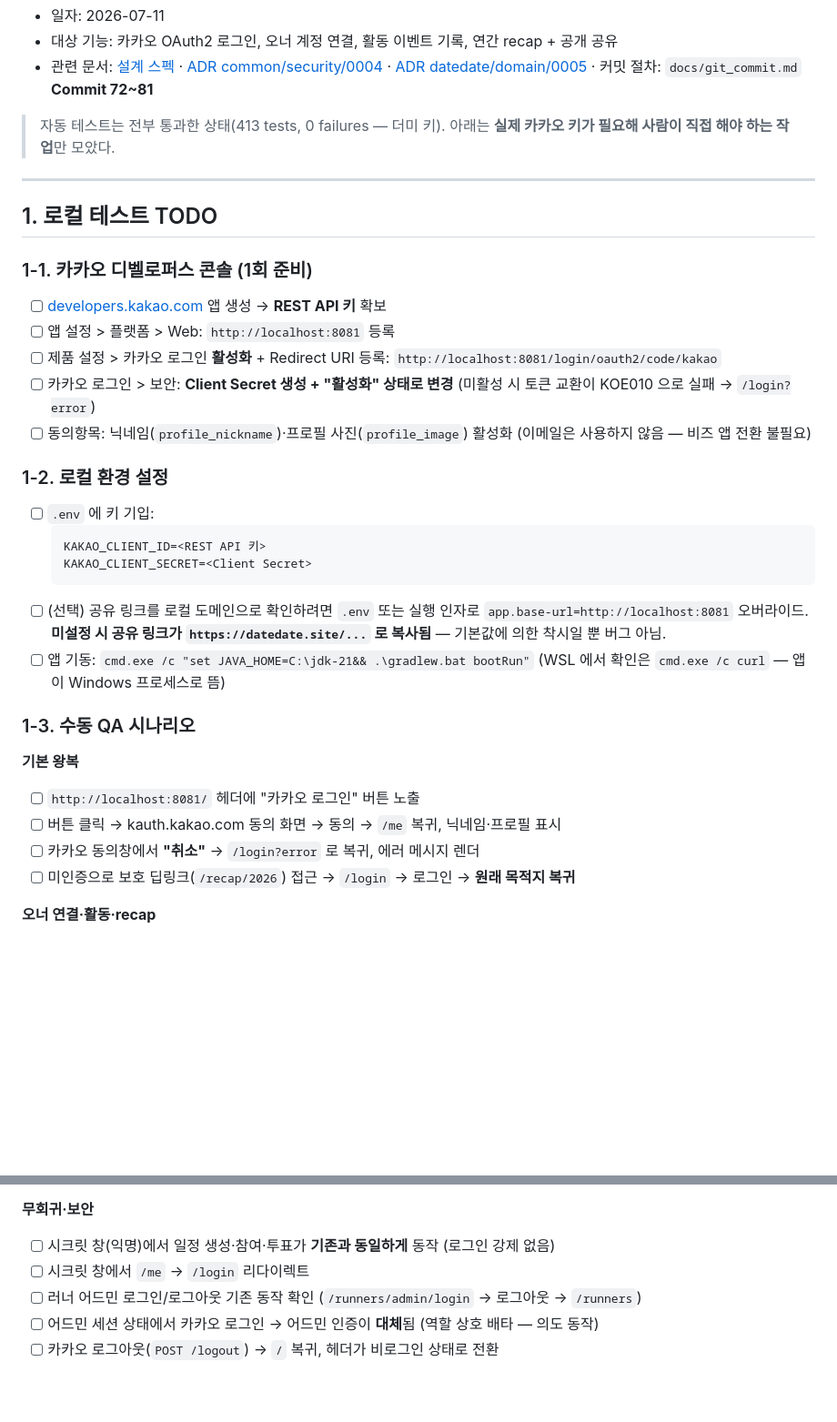
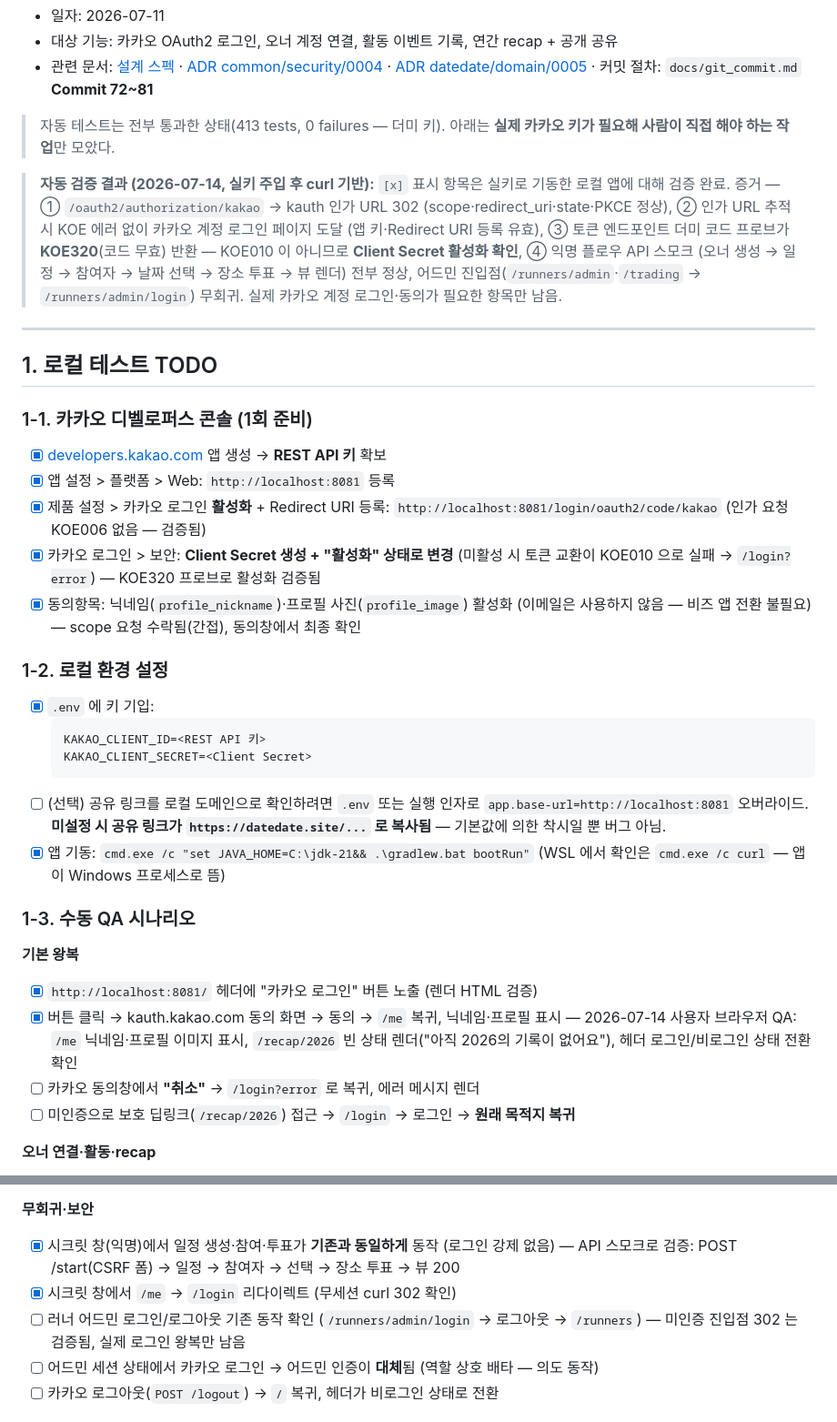
Before and after one commit to singingsandhill/calendar, a Markdown page: docs/kakao-login-recap-checklist.md, 2 parts joined by grey strips. Shown at 91% size. Rendered like a GitHub page; blank space fills up the shorter version.

Commit message:
docs(datedate): 카카오 실키 로컬 검증 결과 체크리스트 반영
실키 주입 후 검증 완료 항목 [x] 처리. ① curl 기반: 콘솔 준비 5종(인가 요청 KOE006 무발생 → Redirect URI 등록 유효, 토큰 프로브 오답 시크릿 KOE010 vs 실제 시크릿 KOE320 대조로 Client Secret 유효·활성 확정, scope 수락), .env 키·기동, 헤더 카카오 버튼 노출, 익명 플로우 API 스모크(POST /start CSRF 폼 → 일정 → 참여자 → 날짜 선택 → 장소 투표 → 뷰 렌더), 무세션 /me→/login 302, 어드민 진입점(/runners/admin·/trading → /runners/admin/login) 무회귀. ② 사용자 브라우저 QA: 카카오 동의 → /me 닉네임·프로필 이미지 표시, /recap/2026 빈 상태 렌더, 헤더 로그인/비로그인 전환. 검증 증거 요약 블록 추가. 데이터 필요 시나리오(오너 연결·recap 수치·공유 링크·en)와 동의 취소·딥링크 복귀·로그아웃 왕복만 미체크로 남김. 코드 무변경 — 문서만.

````diff
--- a/docs/kakao-login-recap-checklist.md
+++ b/docs/kakao-login-recap-checklist.md
@@ -10,24 +10,33 @@
 > 자동 테스트는 전부 통과한 상태(413 tests, 0 failures — 더미 키). 아래는 **실제
 > 카카오 키가 필요해 사람이 직접 해야 하는 작업**만 모았다.
 
+> **자동 검증 결과 (2026-07-14, 실키 주입 후 curl 기반):** `[x]` 표시 항목은 실키로
+> 기동한 로컬 앱에 대해 검증 완료. 증거 — ① `/oauth2/authorization/kakao` → kauth
+> 인가 URL 302 (scope·redirect_uri·state·PKCE 정상), ② 인가 URL 추적 시 KOE 에러 없이
+> 카카오 계정 로그인 페이지 도달 (앱 키·Redirect URI 등록 유효), ③ 토큰 엔드포인트
+> 더미 코드 프로브가 **KOE320**(코드 무효) 반환 — KOE010 이 아니므로 **Client Secret
+> 활성화 확인**, ④ 익명 플로우 API 스모크 (오너 생성 → 일정 → 참여자 → 날짜 선택 →
+> 장소 투표 → 뷰 렌더) 전부 정상, 어드민 진입점(`/runners/admin`·`/trading` →
+> `/runners/admin/login`) 무회귀. 실제 카카오 계정 로그인·동의가 필요한 항목만 남음.
+
 ---
 
 ## 1. 로컬 테스트 TODO
 
 ### 1-1. 카카오 디벨로퍼스 콘솔 (1회 준비)
 
-- [ ] [developers.kakao.com](https://developers.kakao.com) 앱 생성 → **REST API 키** 확보
-- [ ] 앱 설정 > 플랫폼 > Web: `http://localhost:8081` 등록
-- [ ] 제품 설정 > 카카오 로그인 **활성화** + Redirect URI 등록:
-      `http://localhost:8081/login/oauth2/code/kakao`
-- [ ] 카카오 로그인 > 보안: **Client Secret 생성 + "활성화" 상태로 변경**
-      (미활성 시 토큰 교환이 KOE010 으로 실패 → `/login?error`)
-- [ ] 동의항목: 닉네임(`profile_nickname`)·프로필 사진(`profile_image`) 활성화
-      (이메일은 사용하지 않음 — 비즈 앱 전환 불필요)
+- [x] [developers.kakao.com](https://developers.kakao.com) 앱 생성 → **REST API 키** 확보
+- [x] 앱 설정 > 플랫폼 > Web: `http://localhost:8081` 등록
+- [x] 제품 설정 > 카카오 로그인 **활성화** + Redirect URI 등록:
+      `http://localhost:8081/login/oauth2/code/kakao` (인가 요청 KOE006 없음 — 검증됨)
+- [x] 카카오 로그인 > 보안: **Client Secret 생성 + "활성화" 상태로 변경**
+      (미활성 시 토큰 교환이 KOE010 으로 실패 → `/login?error`) — KOE320 프로브로 활성화 검증됨
+- [x] 동의항목: 닉네임(`profile_nickname`)·프로필 사진(`profile_image`) 활성화
+      (이메일은 사용하지 않음 — 비즈 앱 전환 불필요) — scope 요청 수락됨(간접), 동의창에서 최종 확인
 
 ### 1-2. 로컬 환경 설정
 
-- [ ] `.env` 에 키 기입:
+- [x] `.env` 에 키 기입:
   ```properties
   KAKAO_CLIENT_ID=<REST API 키>
   KAKAO_CLIENT_SECRET=<Client Secret>
@@ -36,15 +45,17 @@
       `app.base-url=http://localhost:8081` 오버라이드.
       **미설정 시 공유 링크가 `https://datedate.site/...` 로 복사됨** — 기본값에 의한
       착시일 뿐 버그 아님.
-- [ ] 앱 기동: `cmd.exe /c "set JAVA_HOME=C:\jdk-21&& .\gradlew.bat bootRun"`
+- [x] 앱 기동: `cmd.exe /c "set JAVA_HOME=C:\jdk-21&& .\gradlew.bat bootRun"`
       (WSL 에서 확인은 `cmd.exe /c curl` — 앱이 Windows 프로세스로 뜸)
 
 ### 1-3. 수동 QA 시나리오
 
 **기본 왕복**
 
-- [ ] `http://localhost:8081/` 헤더에 "카카오 로그인" 버튼 노출
-- [ ] 버튼 클릭 → kauth.kakao.com 동의 화면 → 동의 → `/me` 복귀, 닉네임·프로필 표시
+- [x] `http://localhost:8081/` 헤더에 "카카오 로그인" 버튼 노출 (렌더 HTML 검증)
+- [x] 버튼 클릭 → kauth.kakao.com 동의 화면 → 동의 → `/me` 복귀, 닉네임·프로필 표시
+      — 2026-07-14 사용자 브라우저 QA: `/me` 닉네임·프로필 이미지 표시, `/recap/2026`
+      빈 상태 렌더("아직 2026의 기록이 없어요"), 헤더 로그인/비로그인 상태 전환 확인
 - [ ] 카카오 동의창에서 **"취소"** → `/login?error` 로 복귀, 에러 메시지 렌더
 - [ ] 미인증으로 보호 딥링크(`/recap/2026`) 접근 → `/login` → 로그인 → **원래 목적지 복귀**
 
@@ -60,9 +71,11 @@
 
 **무회귀·보안**
 
-- [ ] 시크릿 창(익명)에서 일정 생성·참여·투표가 **기존과 동일하게** 동작 (로그인 강제 없음)
-- [ ] 시크릿 창에서 `/me` → `/login` 리다이렉트
+- [x] 시크릿 창(익명)에서 일정 생성·참여·투표가 **기존과 동일하게** 동작 (로그인 강제 없음)
+      — API 스모크로 검증: POST /start(CSRF 폼) → 일정 → 참여자 → 선택 → 장소 투표 → 뷰 200
+- [x] 시크릿 창에서 `/me` → `/login` 리다이렉트 (무세션 curl 302 확인)
 - [ ] 러너 어드민 로그인/로그아웃 기존 동작 확인 (`/runners/admin/login` → 로그아웃 → `/runners`)
+      — 미인증 진입점 302 는 검증됨, 실제 로그인 왕복만 남음
 - [ ] 어드민 세션 상태에서 카카오 로그인 → 어드민 인증이 **대체**됨 (역할 상호 배타 — 의도 동작)
 - [ ] 카카오 로그아웃(`POST /logout`) → `/` 복귀, 헤더가 비로그인 상태로 전환
 
````
